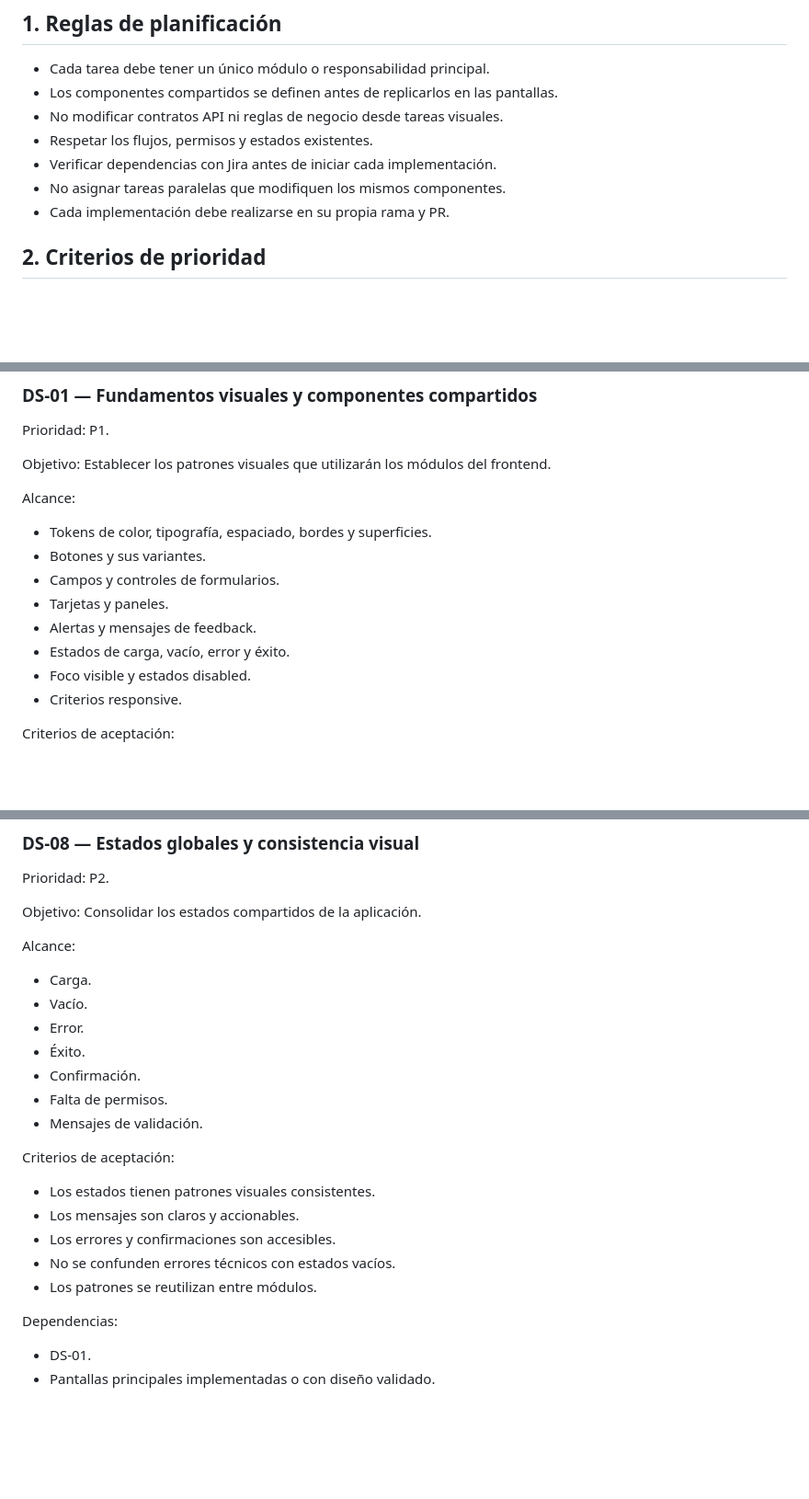
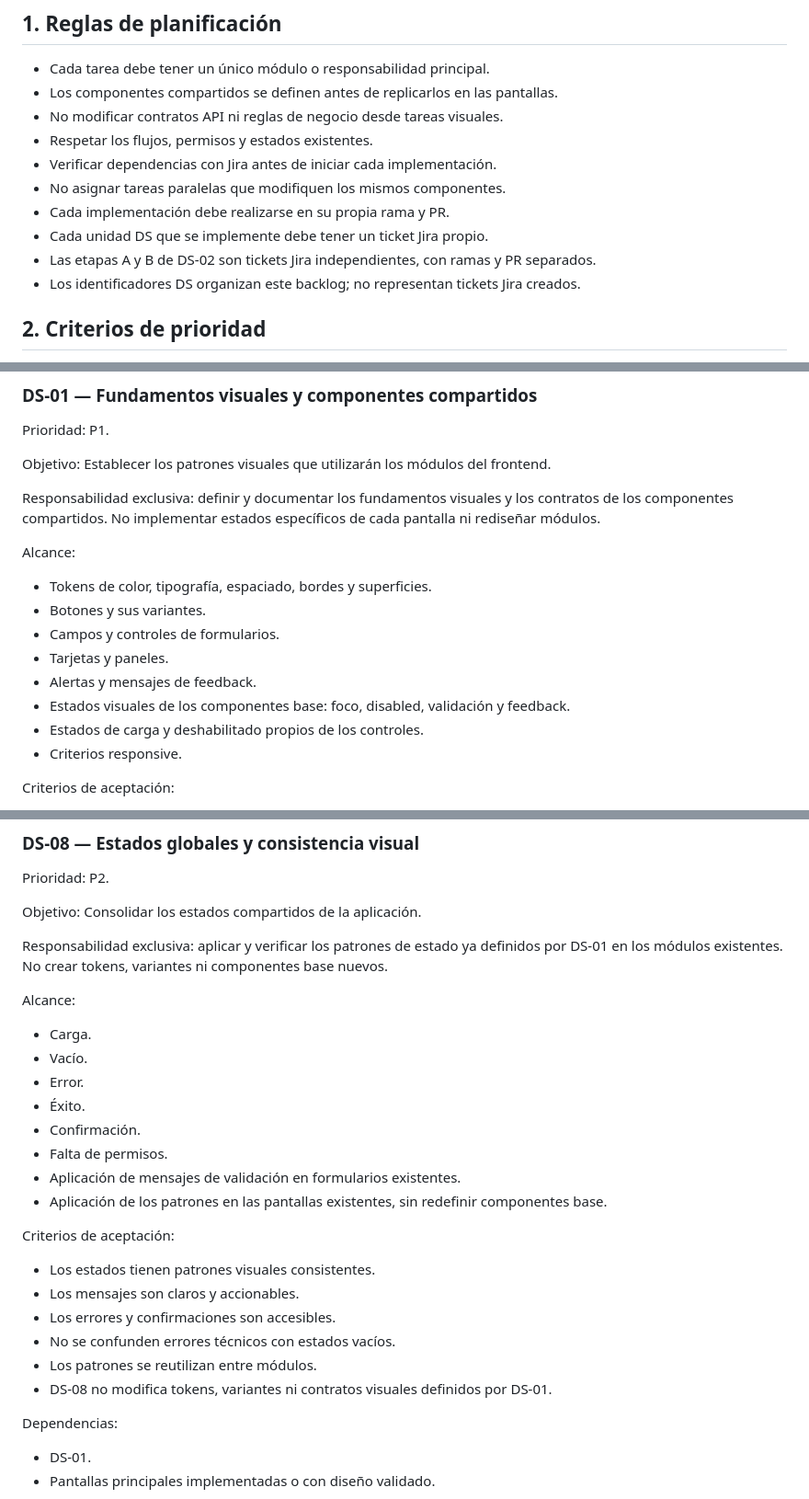
Before and after one commit to rubengarcia0510/choir-platform-web, a Markdown page: docs/design-backlog.md, 3 parts joined by grey strips. Shown at 92% size. GitHub-like rendering; blank space fills up the shorter version.

```diff
--- a/docs/design-backlog.md
+++ b/docs/design-backlog.md
@@ -14,6 +14,9 @@ independientes. No representa tickets ya creados ni autoriza implementaciones.
 - Verificar dependencias con Jira antes de iniciar cada implementación.
 - No asignar tareas paralelas que modifiquen los mismos componentes.
 - Cada implementación debe realizarse en su propia rama y PR.
+- Cada unidad DS que se implemente debe tener un ticket Jira propio.
+- Las etapas A y B de DS-02 son tickets Jira independientes, con ramas y PR separados.
+- Los identificadores DS organizan este backlog; no representan tickets Jira creados.
 
 ## 2. Criterios de prioridad
 
@@ -32,14 +35,16 @@ Prioridad: P1.
 Objetivo:
 Establecer los patrones visuales que utilizarán los módulos del frontend.
 
+Responsabilidad exclusiva: definir y documentar los fundamentos visuales y los contratos de los componentes compartidos. No implementar estados específicos de cada pantalla ni rediseñar módulos.
+
 Alcance:
 - Tokens de color, tipografía, espaciado, bordes y superficies.
 - Botones y sus variantes.
 - Campos y controles de formularios.
 - Tarjetas y paneles.
 - Alertas y mensajes de feedback.
-- Estados de carga, vacío, error y éxito.
-- Foco visible y estados disabled.
+- Estados visuales de los componentes base: foco, disabled, validación y feedback.
+- Estados de carga y deshabilitado propios de los controles.
 - Criterios responsive.
 
 Criterios de aceptación:
@@ -324,6 +329,8 @@ Prioridad: P2.
 Objetivo:
 Consolidar los estados compartidos de la aplicación.
 
+Responsabilidad exclusiva: aplicar y verificar los patrones de estado ya definidos por DS-01 en los módulos existentes. No crear tokens, variantes ni componentes base nuevos.
+
 Alcance:
 - Carga.
 - Vacío.
@@ -331,7 +338,8 @@ Alcance:
 - Éxito.
 - Confirmación.
 - Falta de permisos.
-- Mensajes de validación.
+- Aplicación de mensajes de validación en formularios existentes.
+- Aplicación de los patrones en las pantallas existentes, sin redefinir componentes base.
 
 Criterios de aceptación:
 - Los estados tienen patrones visuales consistentes.
@@ -339,6 +347,7 @@ Criterios de aceptación:
 - Los errores y confirmaciones son accesibles.
 - No se confunden errores técnicos con estados vacíos.
 - Los patrones se reutilizan entre módulos.
+- DS-08 no modifica tokens, variantes ni contratos visuales definidos por DS-01.
 
 Dependencias:
 - DS-01.
```
Also changed, not shown: other parts of docs/design-backlog.md (+1 -0 lines), docs/design-proposals.md (+1 -0 lines), docs/assets/choir-124/auth-register-desktop.png, docs/assets/choir-124/auth-register-mobile.png, docs/assets/choir-124/auth-states.png, 3 other files.
